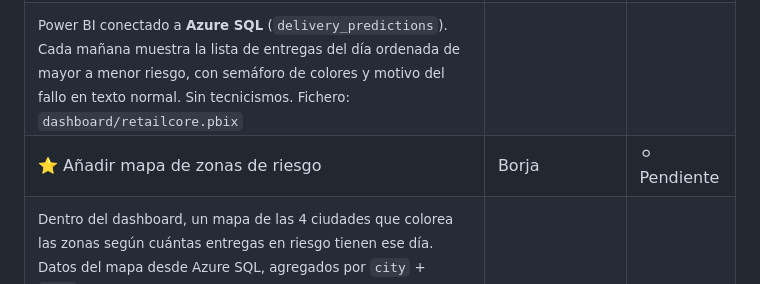
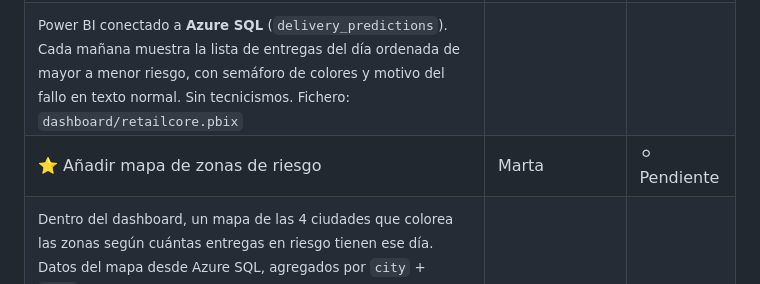
Before and after one commit to alejandrobtez/RetailCoreLogistics, a Markdown page: README.md, the part around the change. Rendered like a GitHub page.

Commit message:
Update responsible person for risk zone map task

```diff
--- a/README.md
+++ b/README.md
@@ -62,7 +62,7 @@ Pipeline de ML desplegado sobre **Microsoft Azure**: datos en Blob Storage, hist
 |---|---|---|
 | Crear el panel para operadores | Marta | ⚪ Pendiente |
 | <sub>Power BI conectado a **Azure SQL** (`delivery_predictions`). Cada mañana muestra la lista de entregas del día ordenada de mayor a menor riesgo, con semáforo de colores y motivo del fallo en texto normal. Sin tecnicismos. Fichero: `dashboard/retailcore.pbix`</sub> | | |
-| ⭐ Añadir mapa de zonas de riesgo | Borja | ⚪ Pendiente |
+| ⭐ Añadir mapa de zonas de riesgo | Marta | ⚪ Pendiente |
 | <sub>Dentro del dashboard, un mapa de las 4 ciudades que colorea las zonas según cuántas entregas en riesgo tienen ese día. Datos del mapa desde Azure SQL, agregados por `city` + `zone`. De un vistazo el operador sabe dónde se concentran los problemas.</sub> | | |
 
 ---
```
